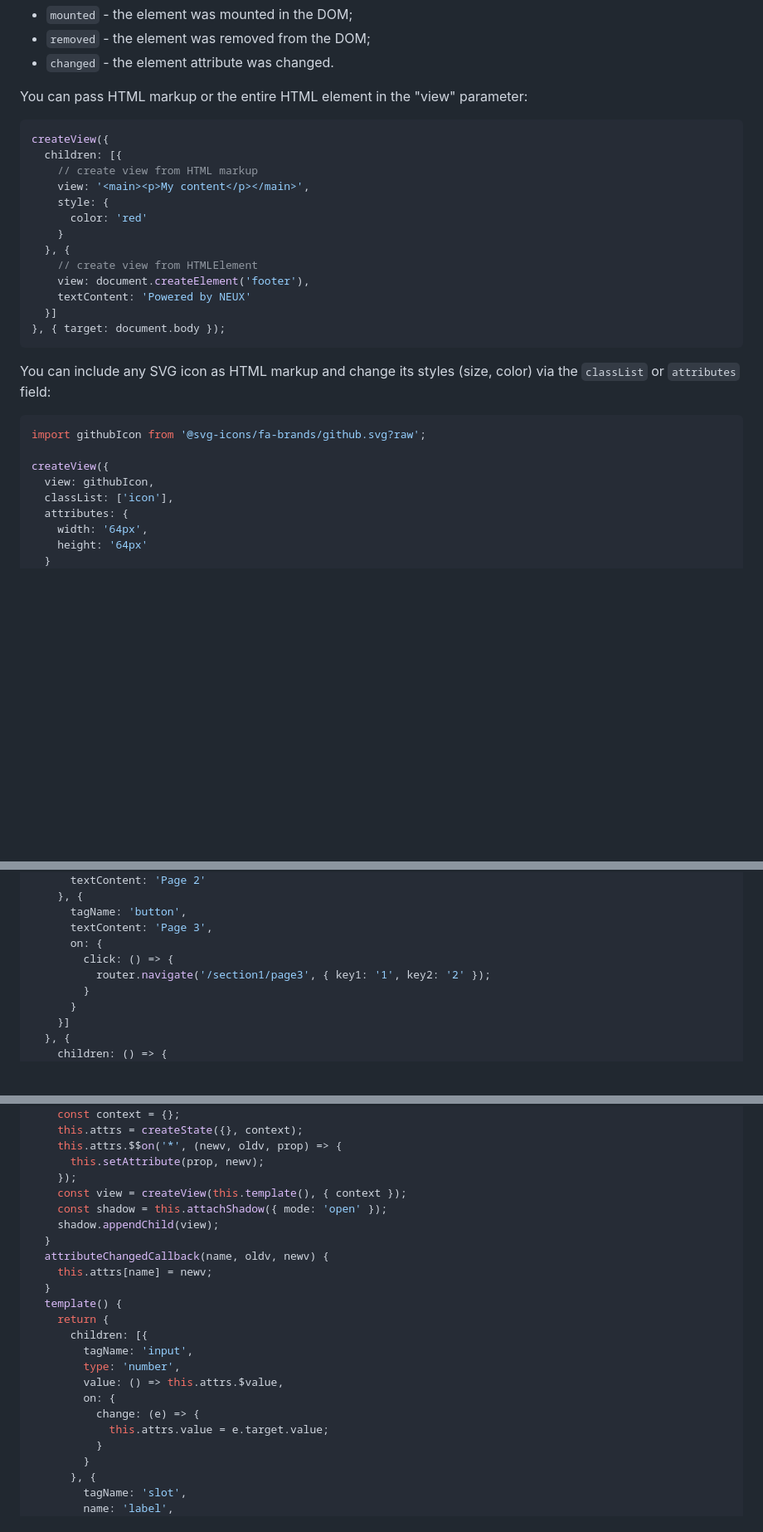
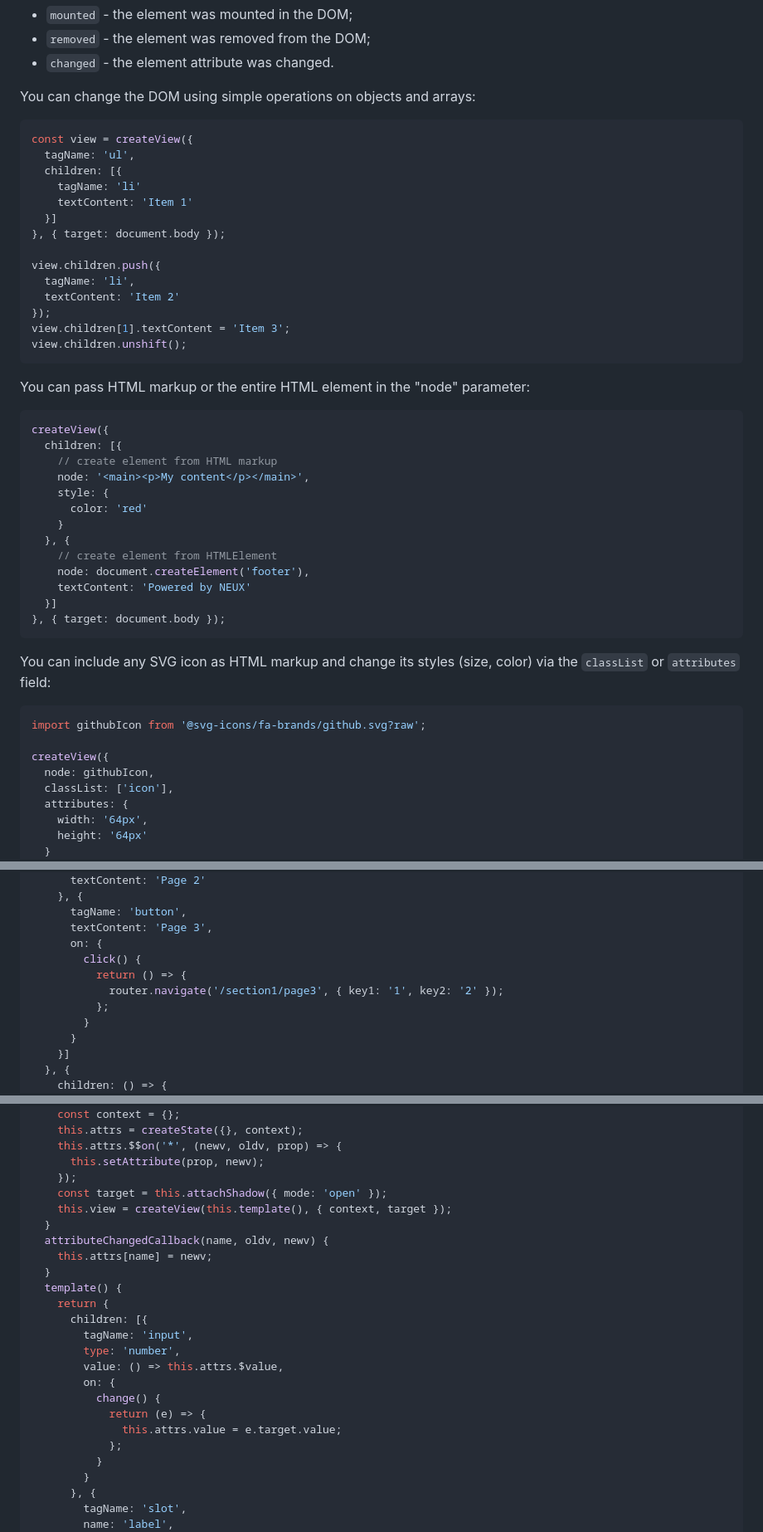
Before and after one commit to meefik/neux, a Markdown page: README.md, 3 parts joined by grey strips. Shown: that part at 83% size. Drawn GitHub-style; blank space fills up the shorter version.

````diff
--- a/README.md
+++ b/README.md
@@ -229,19 +245,38 @@ Additional events for each element:
 - `removed` - the element was removed from the DOM;
 - `changed` - the element attribute was changed.
 
-You can pass HTML markup or the entire HTML element in the "view" parameter:
+You can change the DOM using simple operations on objects and arrays:
+
+```js
+const view = createView({
+  tagName: 'ul',
+  children: [{
+    tagName: 'li'
+    textContent: 'Item 1'
+  }]
+}, { target: document.body });
+
+view.children.push({
+  tagName: 'li',
+  textContent: 'Item 2'
+});
+view.children[1].textContent = 'Item 3';
+view.children.unshift();
+```
+
+You can pass HTML markup or the entire HTML element in the "node" parameter:
 
 ```js
 createView({
   children: [{
-    // create view from HTML markup
-    view: '<main><p>My content</p></main>',
+    // create element from HTML markup
+    node: '<main><p>My content</p></main>',
     style: {
       color: 'red'
     }
   }, {
-    // create view from HTMLElement
-    view: document.createElement('footer'),
+    // create element from HTMLElement
+    node: document.createElement('footer'),
     textContent: 'Powered by NEUX'
   }]
 }, { target: document.body });
@@ -253,7 +288,7 @@ You can include any SVG icon as HTML markup and change its styles (size, color)
 import githubIcon from '@svg-icons/fa-brands/github.svg?raw';
 
 createView({
-  view: githubIcon,
+  node: githubIcon,
   classList: ['icon'],
   attributes: {
     width: '64px',
@@ -372,8 +407,10 @@ createView({
       tagName: 'button',
       textContent: 'Page 3',
       on: {
-        click: () => {
-          router.navigate('/section1/page3', { key1: '1', key2: '2' });
+        click() {
+          return () => {
+            router.navigate('/section1/page3', { key1: '1', key2: '2' });
+          };
         }
       }
     }]
@@ -812,9 +851,8 @@ class Counter extends HTMLElement {
     this.attrs.$$on('*', (newv, oldv, prop) => {
       this.setAttribute(prop, newv);
     });
-    const view = createView(this.template(), { context });
-    const shadow = this.attachShadow({ mode: 'open' });
-    shadow.appendChild(view);
+    const target = this.attachShadow({ mode: 'open' });
+    this.view = createView(this.template(), { context, target });
   }
   attributeChangedCallback(name, oldv, newv) {
     this.attrs[name] = newv;
@@ -826,8 +864,10 @@ class Counter extends HTMLElement {
         type: 'number',
         value: () => this.attrs.$value,
         on: {
-          change: (e) => {
-            this.attrs.value = e.target.value;
+          change() {
+            return (e) => {
+              this.attrs.value = e.target.value;
+            };
           }
         }
       }, {
````
Also changed, not shown: other parts of README.md (+48 -28 lines).
